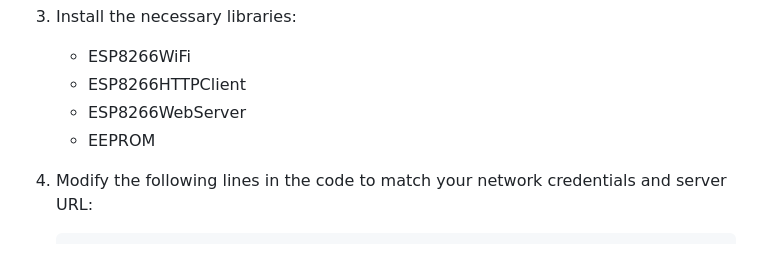
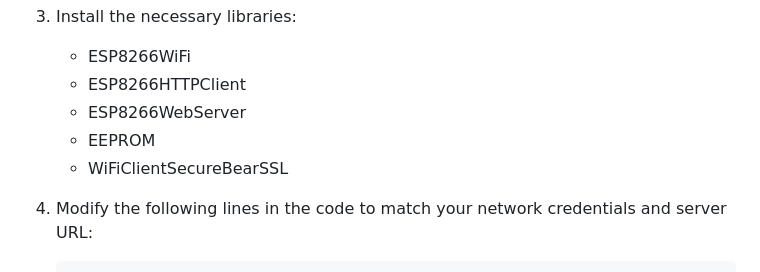
Before and after one commit to AaghaFazal/IP_Notifier, a Markdown page: README.md, the part around the change. Rendered like a GitHub page.

```diff
--- a/README.md
+++ b/README.md
@@ -29,6 +29,7 @@ IP_Notifier is a versatile project designed for the ESP8266 microcontroller that
     - ESP8266HTTPClient
     - ESP8266WebServer
     - EEPROM
+    - WiFiClientSecureBearSSL
 
 4. Modify the following lines in the code to match your network credentials and server URL:
 
```
